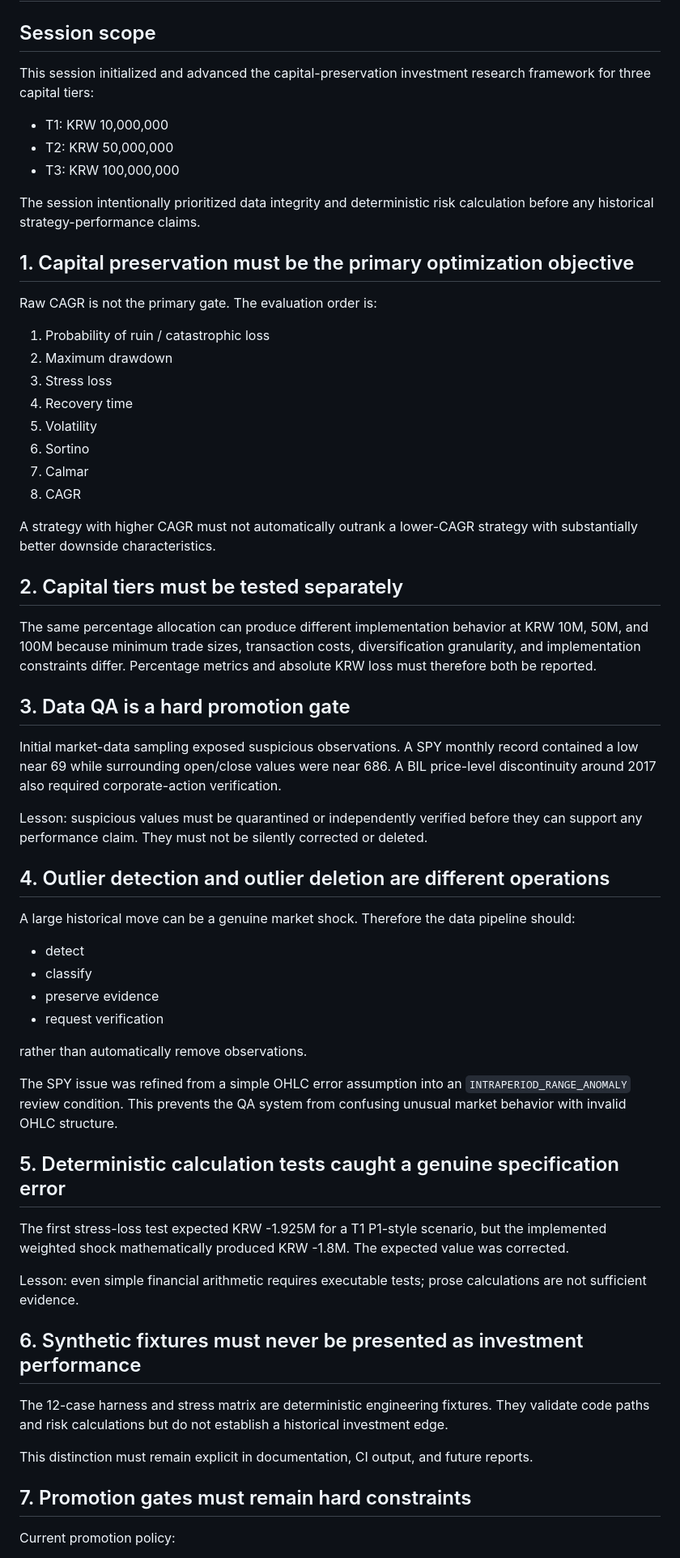
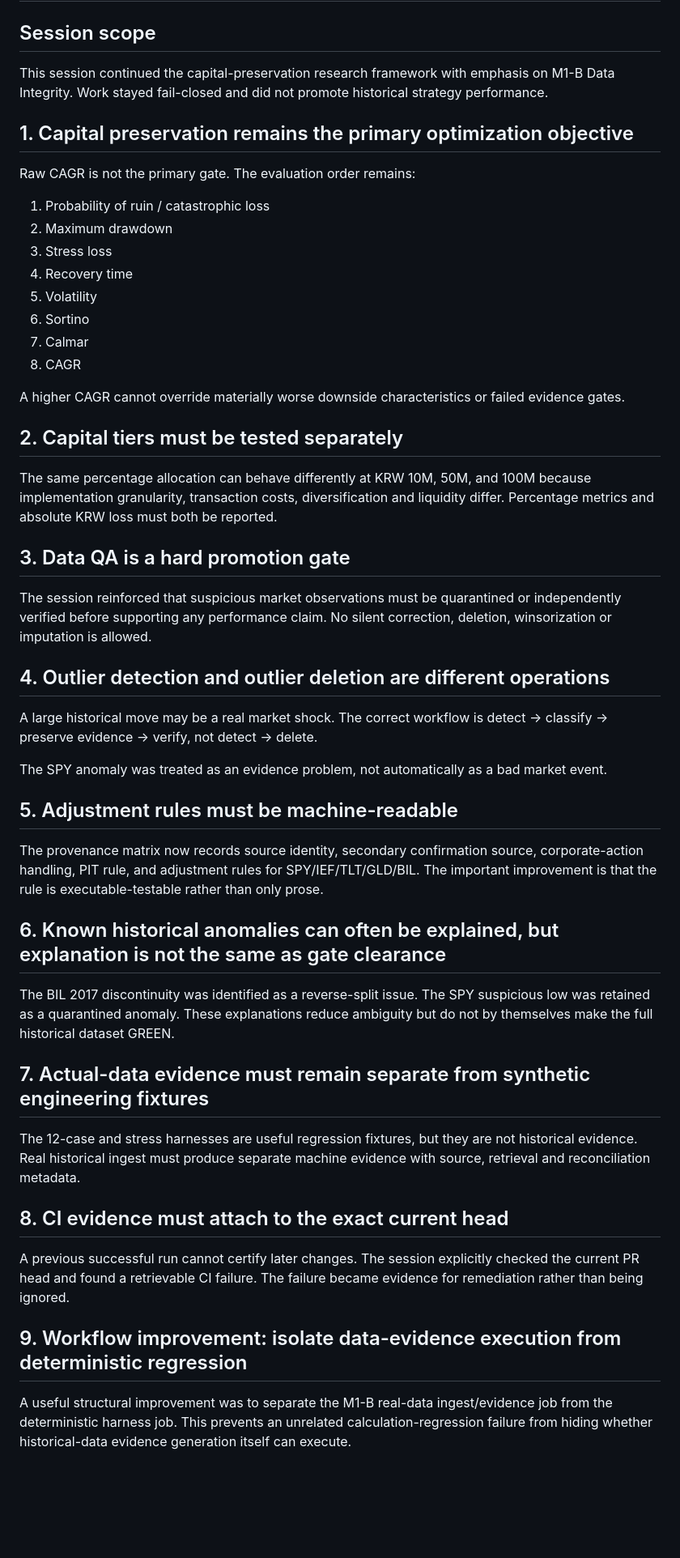
Before and after one commit to chayobi03-cyber/investment, a Markdown page: docs/research/LESSONS_LEARNED_2026-08-18.md, the part around one of its changes. Shown at 81% size. Drawn GitHub-style; blank space fills up the shorter version.

Commit message:
docs: update investment session lessons for M1-B remediation

```diff
--- a/docs/research/LESSONS_LEARNED_2026-08-18.md
+++ b/docs/research/LESSONS_LEARNED_2026-08-18.md
@@ -2,17 +2,11 @@
 
 ## Session scope
 
-This session initialized and advanced the capital-preservation investment research framework for three capital tiers:
+This session continued the capital-preservation research framework with emphasis on M1-B Data Integrity. Work stayed fail-closed and did not promote historical strategy performance.
 
-- T1: KRW 10,000,000
-- T2: KRW 50,000,000
-- T3: KRW 100,000,000
+## 1. Capital preservation remains the primary optimization objective
 
-The session intentionally prioritized data integrity and deterministic risk calculation before any historical strategy-performance claims.
-
-## 1. Capital preservation must be the primary optimization objective
-
-Raw CAGR is not the primary gate. The evaluation order is:
+Raw CAGR is not the primary gate. The evaluation order remains:
 
 1. Probability of ruin / catastrophic loss
 2. Maximum drawdown
@@ -23,44 +17,39 @@ Raw CAGR is not the primary gate. The evaluation order is:
 7. Calmar
 8. CAGR
 
-A strategy with higher CAGR must not automatically outrank a lower-CAGR strategy with substantially better downside characteristics.
+A higher CAGR cannot override materially worse downside characteristics or failed evidence gates.
 
 ## 2. Capital tiers must be tested separately
 
-The same percentage allocation can produce different implementation behavior at KRW 10M, 50M, and 100M because minimum trade sizes, transaction costs, diversification granularity, and implementation constraints differ. Percentage metrics and absolute KRW loss must therefore both be reported.
+The same percentage allocation can behave differently at KRW 10M, 50M, and 100M because implementation granularity, transaction costs, diversification and liquidity differ. Percentage metrics and absolute KRW loss must both be reported.
 
 ## 3. Data QA is a hard promotion gate
 
-Initial market-data sampling exposed suspicious observations. A SPY monthly record contained a low near 69 while surrounding open/close values were near 686. A BIL price-level discontinuity around 2017 also required corporate-action verification.
-
-Lesson: suspicious values must be quarantined or independently verified before they can support any performance claim. They must not be silently corrected or deleted.
+The session reinforced that suspicious market observations must be quarantined or independently verified before supporting any performance claim. No silent correction, deletion, winsorization or imputation is allowed.
 
 ## 4. Outlier detection and outlier deletion are different operations
 
-A large historical move can be a genuine market shock. Therefore the data pipeline should:
+A large historical move may be a real market shock. The correct workflow is detect -> classify -> preserve evidence -> verify, not detect -> delete.
 
-- detect
-- classify
-- preserve evidence
-- request verification
+The SPY anomaly was treated as an evidence problem, not automatically as a bad market event.
 
-rather than automatically remove observations.
+## 5. Adjustment rules must be machine-readable
 
-The SPY issue was refined from a simple OHLC error assumption into an `INTRAPERIOD_RANGE_ANOMALY` review condition. This prevents the QA system from confusing unusual market behavior with invalid OHLC structure.
+The provenance matrix now records source identity, secondary confirmation source, corporate-action handling, PIT rule, and adjustment rules for SPY/IEF/TLT/GLD/BIL. The important improvement is that the rule is executable-testable rather than only prose.
 
-## 5. Deterministic calculation tests caught a genuine specification error
+## 6. Known historical anomalies can often be explained, but explanation is not the same as gate clearance
 
-The first stress-loss test expected KRW -1.925M for a T1 P1-style scenario, but the implemented weighted shock mathematically produced KRW -1.8M. The expected value was corrected.
+The BIL 2017 discontinuity was identified as a reverse-split issue. The SPY suspicious low was retained as a quarantined anomaly. These explanations reduce ambiguity but do not by themselves make the full historical dataset GREEN.
 
-Lesson: even simple financial arithmetic requires executable tests; prose calculations are not sufficient evidence.
+## 7. Actual-data evidence must remain separate from synthetic engineering fixtures
 
-## 6. Synthetic fixtures must never be presented as investment performance
+The 12-case and stress harnesses are useful regression fixtures, but they are not historical evidence. Real historical ingest must produce separate machine evidence with source, retrieval and reconciliation metadata.
 
-The 12-case harness and stress matrix are deterministic engineering fixtures. They validate code paths and risk calculations but do not establish a historical investment edge.
+## 8. CI evidence must attach to the exact current head
 
-This distinction must remain explicit in documentation, CI output, and future reports.
+A previous successful run cannot certify later changes. The session explicitly checked the current PR head and found a retrievable CI failure. The failure became evidence for remediation rather than being ignored.
 
-## 7. Promotion gates must remain hard constraints
+## 9. Workflow improvement: isolate data-evidence execution from deterministic regression
 
-Current promotion policy:
+A useful structural improvement was to separate the M1-B real-data ingest/evidence job from the deterministic harness job. This prevents an unrelated calculation-regression failure from hiding whether historical-data evidence generation itself can execute.
 
```
Also changed, not shown: other parts of docs/research/LESSONS_LEARNED_2026-08-18.md (+30 -13 lines).
